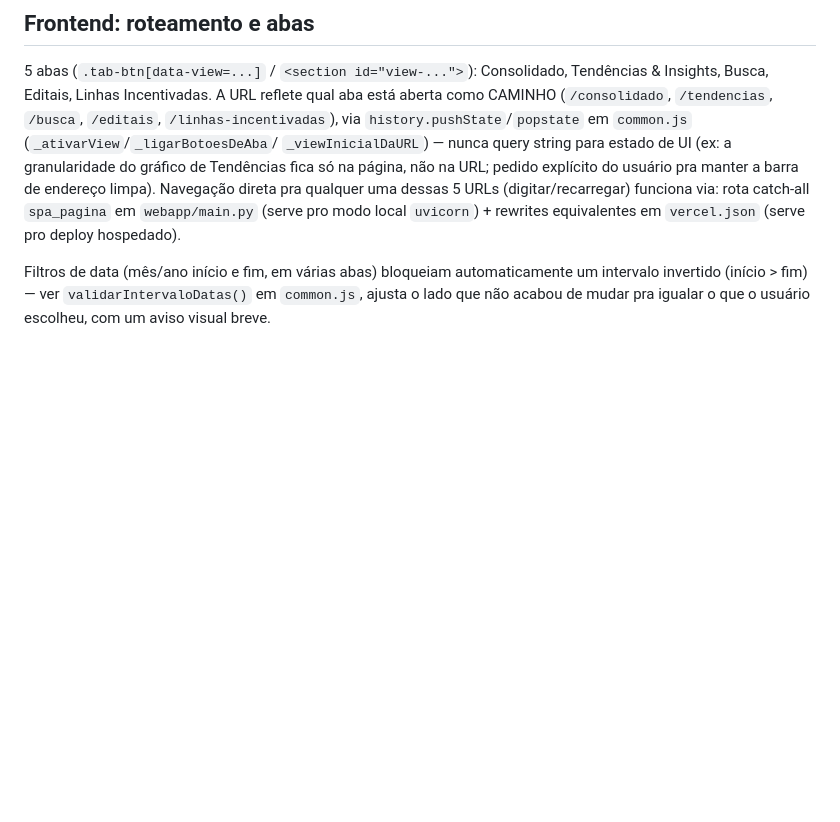
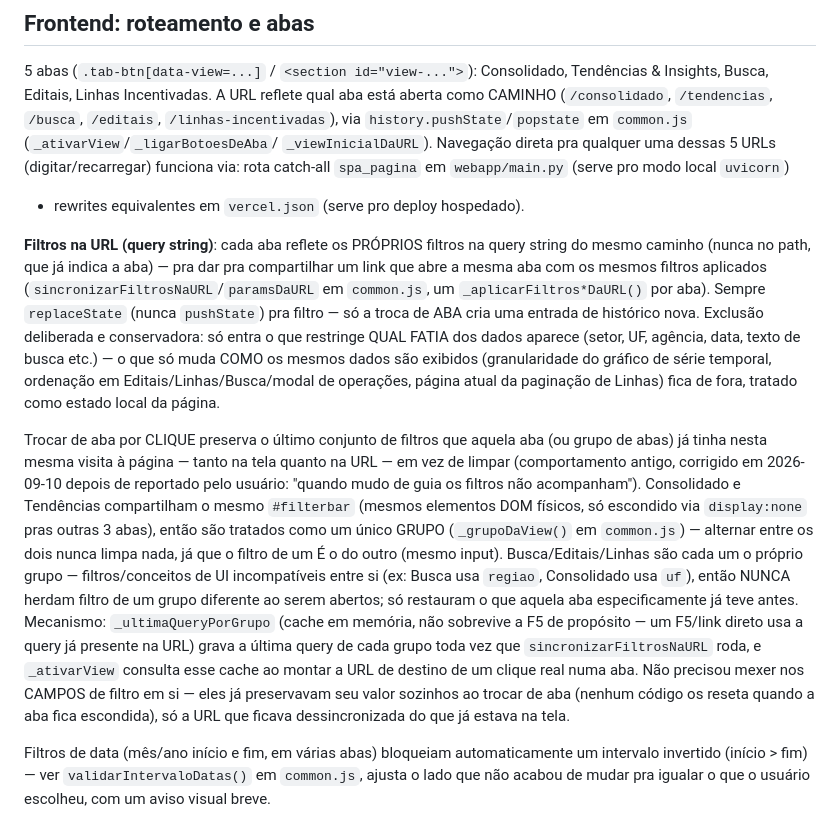
Before and after one commit to viniciuslb2004/projeto-radar-incentivadas-v2, a Markdown page: CLAUDE.md, the part around the change. GitHub-like rendering; blank space fills up the shorter version.

Commit message:
Documenta filtros na URL e a persistencia por grupo entre abas
A secao "Frontend: roteamento e abas" ainda dizia "nunca query string
para estado de UI" -- desatualizada desde o commit 1c4d29e (filtros na
URL). Corrige isso e documenta o comportamento novo: cada grupo de aba
(Consolidado+Tendencias compartilham o filterbar; Busca/Editais/Linhas
sao cada um o proprio grupo) lembra seu ultimo filtro e o restaura ao
ser reaberto por clique, sem herdar de um grupo diferente.

```diff
--- a/CLAUDE.md
+++ b/CLAUDE.md
@@ -246,11 +246,36 @@ listas `_XXX_MANUAL`.
 Insights, Busca, Editais, Linhas Incentivadas. A URL reflete qual aba está aberta como CAMINHO
 (`/consolidado`, `/tendencias`, `/busca`, `/editais`, `/linhas-incentivadas`), via
 `history.pushState`/`popstate` em `common.js` (`_ativarView`/`_ligarBotoesDeAba`/
-`_viewInicialDaURL`) — nunca query string para estado de UI (ex: a granularidade do gráfico de
-Tendências fica só na página, não na URL; pedido explícito do usuário pra manter a barra de
-endereço limpa). Navegação direta pra qualquer uma dessas 5 URLs (digitar/recarregar) funciona
-via: rota catch-all `spa_pagina` em `webapp/main.py` (serve pro modo local `uvicorn`) + rewrites
-equivalentes em `vercel.json` (serve pro deploy hospedado).
+`_viewInicialDaURL`). Navegação direta pra qualquer uma dessas 5 URLs (digitar/recarregar)
+funciona via: rota catch-all `spa_pagina` em `webapp/main.py` (serve pro modo local `uvicorn`)
++ rewrites equivalentes em `vercel.json` (serve pro deploy hospedado).
+
+**Filtros na URL (query string)**: cada aba reflete os PRÓPRIOS filtros na query string do
+mesmo caminho (nunca no path, que já indica a aba) — pra dar pra compartilhar um link que abre
+a mesma aba com os mesmos filtros aplicados (`sincronizarFiltrosNaURL`/`paramsDaURL` em
+`common.js`, um `_aplicarFiltros*DaURL()` por aba). Sempre `replaceState` (nunca `pushState`)
+pra filtro — só a troca de ABA cria uma entrada de histórico nova. Exclusão deliberada e
+conservadora: só entra o que restringe QUAL FATIA dos dados aparece (setor, UF, agência, data,
+texto de busca etc.) — o que só muda COMO os mesmos dados são exibidos (granularidade do
+gráfico de série temporal, ordenação em Editais/Linhas/Busca/modal de operações, página atual
+da paginação de Linhas) fica de fora, tratado como estado local da página.
+
+Trocar de aba por CLIQUE preserva o último conjunto de filtros que aquela aba (ou grupo de
+abas) já tinha nesta mesma visita à página — tanto na tela quanto na URL — em vez de limpar
+(comportamento antigo, corrigido em 2026-09-10 depois de reportado pelo usuário: "quando mudo
+de guia os filtros não acompanham"). Consolidado e Tendências compartilham o mesmo `#filterbar`
+(mesmos elementos DOM físicos, só escondido via `display:none` pras outras 3 abas), então são
+tratados como um único GRUPO (`_grupoDaView()` em `common.js`) — alternar entre os dois nunca
+limpa nada, já que o filtro de um É o do outro (mesmo input). Busca/Editais/Linhas são cada um
+o próprio grupo — filtros/conceitos de UI incompatíveis entre si (ex: Busca usa `regiao`,
+Consolidado usa `uf`), então NUNCA herdam filtro de um grupo diferente ao serem abertos; só
+restauram o que aquela aba especificamente já teve antes. Mecanismo: `_ultimaQueryPorGrupo`
+(cache em memória, não sobrevive a F5 de propósito — um F5/link direto usa a query já presente
+na URL) grava a última query de cada grupo toda vez que `sincronizarFiltrosNaURL` roda, e
+`_ativarView` consulta esse cache ao montar a URL de destino de um clique real numa aba. Não
+precisou mexer nos CAMPOS de filtro em si — eles já preservavam seu valor sozinhos ao trocar de
+aba (nenhum código os reseta quando a aba fica escondida), só a URL que ficava dessincronizada
+do que já estava na tela.
 
 Filtros de data (mês/ano início e fim, em várias abas) bloqueiam automaticamente um intervalo
 invertido (início > fim) — ver `validarIntervaloDatas()` em `common.js`, ajusta o lado que não
```
